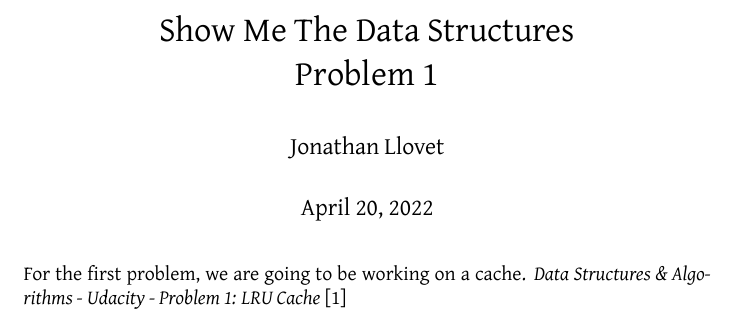
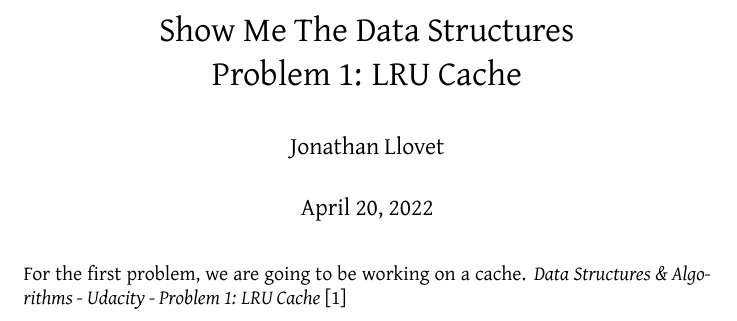
Before and after one commit to jllovet/udacity-show-me-the-data-structures, a LaTeX document (problem_1/problem_1.tex): part of page 1 of 2, cut so that both start at the same text. Compiled offline with XeLaTeX.

Commit message:
Update title for Problem 1

```diff
--- a/problem_1/problem_1.tex
+++ b/problem_1/problem_1.tex
@@ -10,7 +10,7 @@
 \usepackage[backend=biber, bibencoding=utf8]{biblatex}
 \addbibresource{bibliography.bib}
 
-\title{Show Me The Data Structures\\Problem 1}
+\title{Show Me The Data Structures\\Problem 1: LRU Cache}
 \author{Jonathan Llovet}
 \date{\today}
 
```
